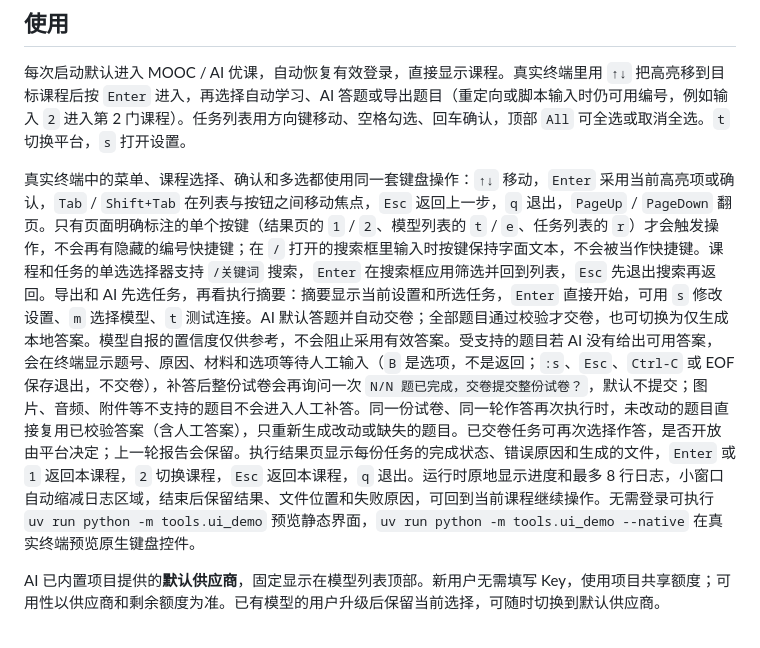
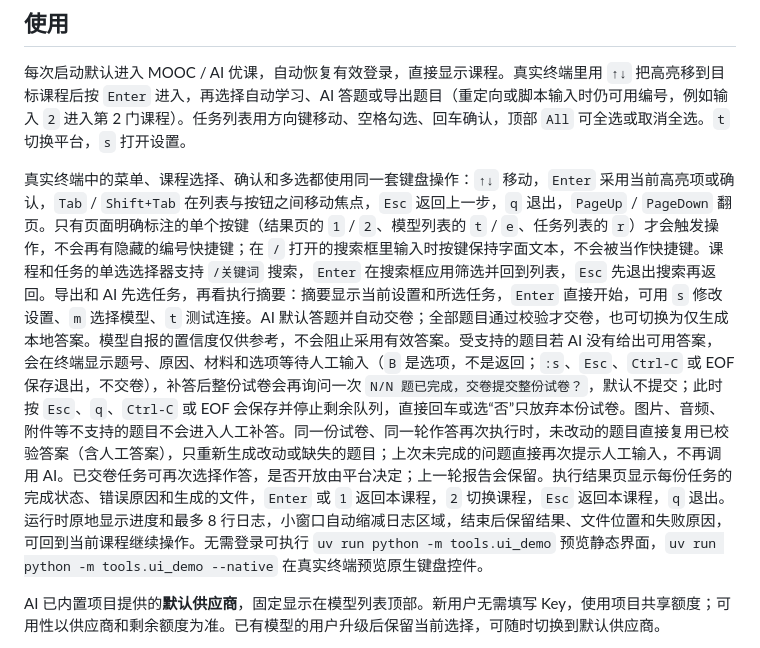
Before and after one commit to yijunjie07/studia, a Markdown page: README.md, the part around the change. Rendered like a GitHub page.

```diff
--- a/README.md
+++ b/README.md
@@ -60,7 +60,7 @@ uv run StartWork.py
 
 每次启动默认进入 MOOC / AI 优课，自动恢复有效登录，直接显示课程。真实终端里用 `↑↓` 把高亮移到目标课程后按 `Enter` 进入，再选择自动学习、AI 答题或导出题目（重定向或脚本输入时仍可用编号，例如输入 `2` 进入第 2 门课程）。任务列表用方向键移动、空格勾选、回车确认，顶部 `All` 可全选或取消全选。`t` 切换平台，`s` 打开设置。
 
-真实终端中的菜单、课程选择、确认和多选都使用同一套键盘操作：`↑↓` 移动，`Enter` 采用当前高亮项或确认，`Tab` / `Shift+Tab` 在列表与按钮之间移动焦点，`Esc` 返回上一步，`q` 退出，`PageUp` / `PageDown` 翻页。只有页面明确标注的单个按键（结果页的 `1` / `2`、模型列表的 `t` / `e`、任务列表的 `r`）才会触发操作，不会再有隐藏的编号快捷键；在 `/` 打开的搜索框里输入时按键保持字面文本，不会被当作快捷键。课程和任务的单选选择器支持 `/关键词` 搜索，`Enter` 在搜索框应用筛选并回到列表，`Esc` 先退出搜索再返回。导出和 AI 先选任务，再看执行摘要：摘要显示当前设置和所选任务，`Enter` 直接开始，可用 `s` 修改设置、`m` 选择模型、`t` 测试连接。AI 默认答题并自动交卷；全部题目通过校验才交卷，也可切换为仅生成本地答案。模型自报的置信度仅供参考，不会阻止采用有效答案。受支持的题目若 AI 没有给出可用答案，会在终端显示题号、原因、材料和选项等待人工输入（`B` 是选项，不是返回；`:s`、`Esc`、`Ctrl-C` 或 EOF 保存退出，不交卷），补答后整份试卷会再询问一次 `N/N 题已完成，交卷提交整份试卷？`，默认不提交；图片、音频、附件等不支持的题目不会进入人工补答。同一份试卷、同一轮作答再次执行时，未改动的题目直接复用已校验答案（含人工答案），只重新生成改动或缺失的题目。已交卷任务可再次选择作答，是否开放由平台决定；上一轮报告会保留。执行结果页显示每份任务的完成状态、错误原因和生成的文件，`Enter` 或 `1` 返回本课程，`2` 切换课程，`Esc` 返回本课程，`q` 退出。运行时原地显示进度和最多 8 行日志，小窗口自动缩减日志区域，结束后保留结果、文件位置和失败原因，可回到当前课程继续操作。无需登录可执行 `uv run python -m tools.ui_demo` 预览静态界面，`uv run python -m tools.ui_demo --native` 在真实终端预览原生键盘控件。
+真实终端中的菜单、课程选择、确认和多选都使用同一套键盘操作：`↑↓` 移动，`Enter` 采用当前高亮项或确认，`Tab` / `Shift+Tab` 在列表与按钮之间移动焦点，`Esc` 返回上一步，`q` 退出，`PageUp` / `PageDown` 翻页。只有页面明确标注的单个按键（结果页的 `1` / `2`、模型列表的 `t` / `e`、任务列表的 `r`）才会触发操作，不会再有隐藏的编号快捷键；在 `/` 打开的搜索框里输入时按键保持字面文本，不会被当作快捷键。课程和任务的单选选择器支持 `/关键词` 搜索，`Enter` 在搜索框应用筛选并回到列表，`Esc` 先退出搜索再返回。导出和 AI 先选任务，再看执行摘要：摘要显示当前设置和所选任务，`Enter` 直接开始，可用 `s` 修改设置、`m` 选择模型、`t` 测试连接。AI 默认答题并自动交卷；全部题目通过校验才交卷，也可切换为仅生成本地答案。模型自报的置信度仅供参考，不会阻止采用有效答案。受支持的题目若 AI 没有给出可用答案，会在终端显示题号、原因、材料和选项等待人工输入（`B` 是选项，不是返回；`:s`、`Esc`、`Ctrl-C` 或 EOF 保存退出，不交卷），补答后整份试卷会再询问一次 `N/N 题已完成，交卷提交整份试卷？`，默认不提交；此时按 `Esc`、`q`、`Ctrl-C` 或 EOF 会保存并停止剩余队列，直接回车或选“否”只放弃本份试卷。图片、音频、附件等不支持的题目不会进入人工补答。同一份试卷、同一轮作答再次执行时，未改动的题目直接复用已校验答案（含人工答案），只重新生成改动或缺失的题目；上次未完成的问题直接再次提示人工输入，不再调用 AI。已交卷任务可再次选择作答，是否开放由平台决定；上一轮报告会保留。执行结果页显示每份任务的完成状态、错误原因和生成的文件，`Enter` 或 `1` 返回本课程，`2` 切换课程，`Esc` 返回本课程，`q` 退出。运行时原地显示进度和最多 8 行日志，小窗口自动缩减日志区域，结束后保留结果、文件位置和失败原因，可回到当前课程继续操作。无需登录可执行 `uv run python -m tools.ui_demo` 预览静态界面，`uv run python -m tools.ui_demo --native` 在真实终端预览原生键盘控件。
 
 AI 已内置项目提供的**默认供应商**，固定显示在模型列表顶部。新用户无需填写 Key，使用项目共享额度；可用性以供应商和剩余额度为准。已有模型的用户升级后保留当前选择，可随时切换到默认供应商。
 
```
Also changed, not shown: docs/USAGE.md (+3 -3 lines), 1 other file.
